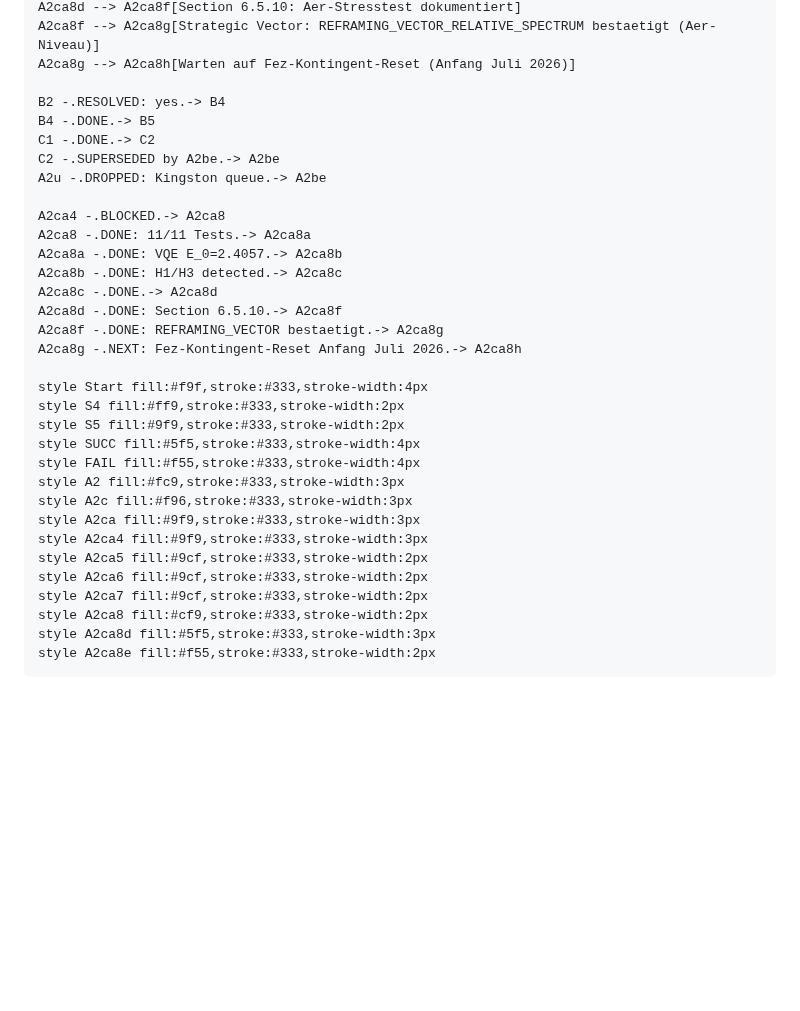
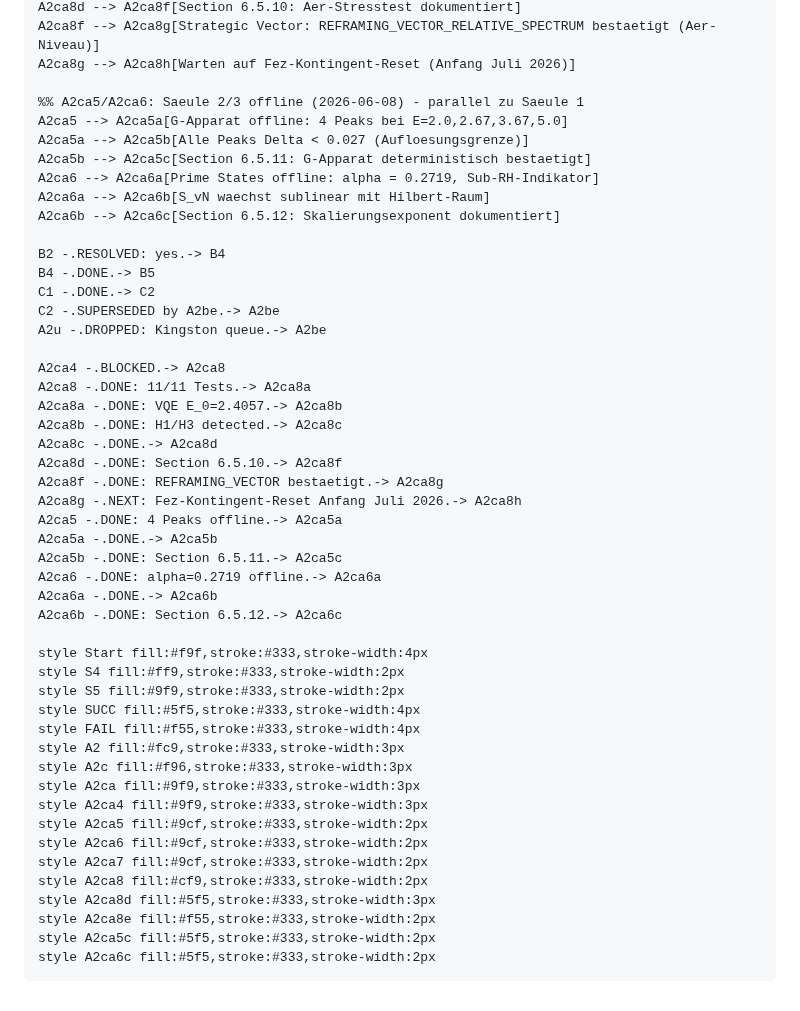
Before and after one commit to bartman081523/riemann-nuclear-synthesis, a Markdown page: INVESTIGATION_PLAN.md, the part around the change. GitHub-like rendering; blank space fills up the shorter version.

```diff
--- a/INVESTIGATION_PLAN.md
+++ b/INVESTIGATION_PLAN.md
@@ -195,6 +195,14 @@ graph TD
     A2ca8f --> A2ca8g[Strategic Vector: REFRAMING_VECTOR_RELATIVE_SPECTRUM bestaetigt (Aer-Niveau)]
     A2ca8g --> A2ca8h[Warten auf Fez-Kontingent-Reset (Anfang Juli 2026)]
 
+    %% A2ca5/A2ca6: Saeule 2/3 offline (2026-06-08) - parallel zu Saeule 1
+    A2ca5 --> A2ca5a[G-Apparat offline: 4 Peaks bei E=2.0,2.67,3.67,5.0]
+    A2ca5a --> A2ca5b[Alle Peaks Delta < 0.027 (Aufloesungsgrenze)]
+    A2ca5b --> A2ca5c[Section 6.5.11: G-Apparat deterministisch bestaetigt]
+    A2ca6 --> A2ca6a[Prime States offline: alpha = 0.2719, Sub-RH-Indikator]
+    A2ca6a --> A2ca6b[S_vN waechst sublinear mit Hilbert-Raum]
+    A2ca6b --> A2ca6c[Section 6.5.12: Skalierungsexponent dokumentiert]
+
     B2 -.RESOLVED: yes.-> B4
     B4 -.DONE.-> B5
     C1 -.DONE.-> C2
@@ -209,6 +217,12 @@ graph TD
     A2ca8d -.DONE: Section 6.5.10.-> A2ca8f
     A2ca8f -.DONE: REFRAMING_VECTOR bestaetigt.-> A2ca8g
     A2ca8g -.NEXT: Fez-Kontingent-Reset Anfang Juli 2026.-> A2ca8h
+    A2ca5 -.DONE: 4 Peaks offline.-> A2ca5a
+    A2ca5a -.DONE.-> A2ca5b
+    A2ca5b -.DONE: Section 6.5.11.-> A2ca5c
+    A2ca6 -.DONE: alpha=0.2719 offline.-> A2ca6a
+    A2ca6a -.DONE.-> A2ca6b
+    A2ca6b -.DONE: Section 6.5.12.-> A2ca6c
 
     style Start fill:#f9f,stroke:#333,stroke-width:4px
     style S4 fill:#ff9,stroke:#333,stroke-width:2px
@@ -225,3 +239,5 @@ graph TD
     style A2ca8 fill:#cf9,stroke:#333,stroke-width:2px
     style A2ca8d fill:#5f5,stroke:#333,stroke-width:3px
     style A2ca8e fill:#f55,stroke:#333,stroke-width:2px
+    style A2ca5c fill:#5f5,stroke:#333,stroke-width:2px
+    style A2ca6c fill:#5f5,stroke:#333,stroke-width:2px
```
Also changed, not shown: QUANTUM_ARCHITECTURE_IMPLEMENTATION.md (+33 -3 lines), Riemann-Hypothese und Atomkern-Struktur.md (+56 -0 lines).
